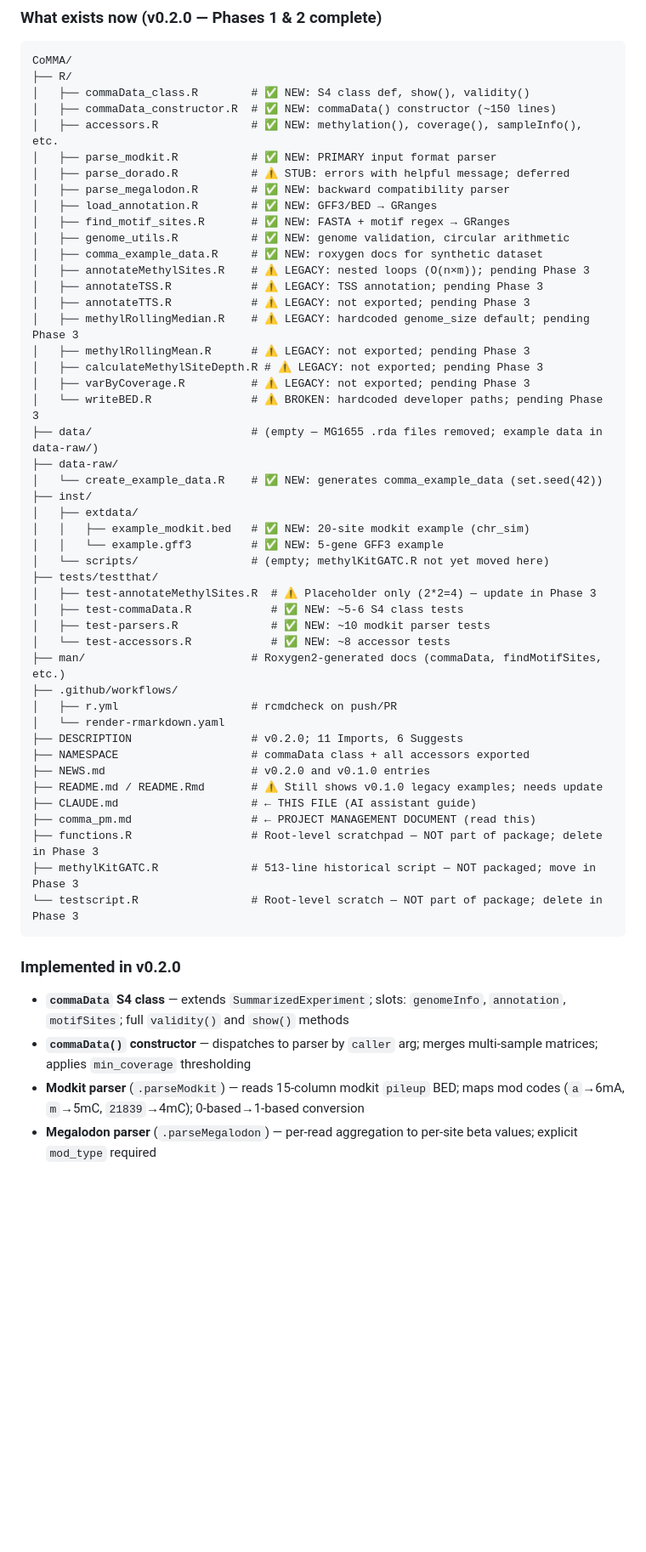
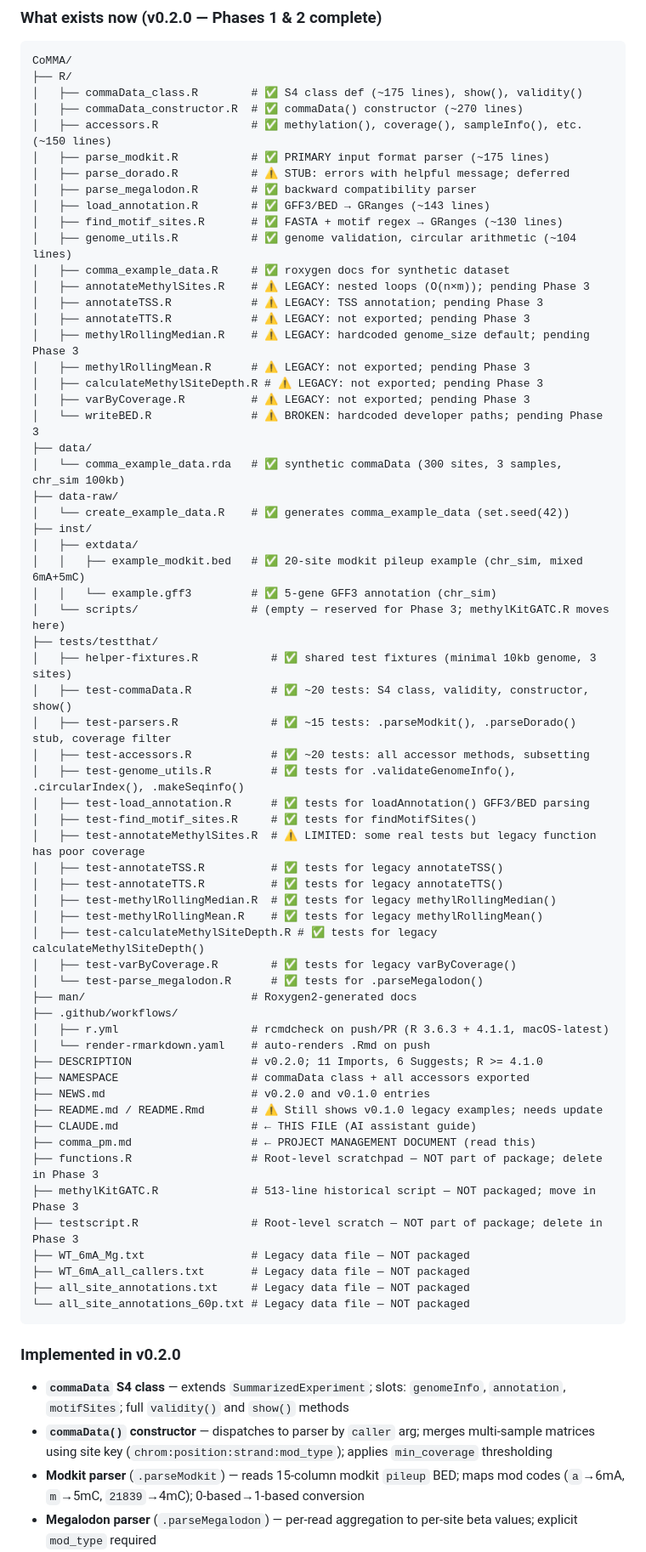
Before and after one commit to carl-stone/CoMMA, a Markdown page: CLAUDE.md, the part around one of its changes. Shown at 85% size. Drawn GitHub-style; blank space fills up the shorter version.

````diff
--- a/CLAUDE.md
+++ b/CLAUDE.md
@@ -24,16 +24,16 @@
 ```
 CoMMA/
 ├── R/
-│   ├── commaData_class.R        # ✅ NEW: S4 class def, show(), validity()
-│   ├── commaData_constructor.R  # ✅ NEW: commaData() constructor (~150 lines)
-│   ├── accessors.R              # ✅ NEW: methylation(), coverage(), sampleInfo(), etc.
-│   ├── parse_modkit.R           # ✅ NEW: PRIMARY input format parser
+│   ├── commaData_class.R        # ✅ S4 class def (~175 lines), show(), validity()
+│   ├── commaData_constructor.R  # ✅ commaData() constructor (~270 lines)
+│   ├── accessors.R              # ✅ methylation(), coverage(), sampleInfo(), etc. (~150 lines)
+│   ├── parse_modkit.R           # ✅ PRIMARY input format parser (~175 lines)
 │   ├── parse_dorado.R           # ⚠️ STUB: errors with helpful message; deferred
-│   ├── parse_megalodon.R        # ✅ NEW: backward compatibility parser
-│   ├── load_annotation.R        # ✅ NEW: GFF3/BED → GRanges
-│   ├── find_motif_sites.R       # ✅ NEW: FASTA + motif regex → GRanges
-│   ├── genome_utils.R           # ✅ NEW: genome validation, circular arithmetic
-│   ├── comma_example_data.R     # ✅ NEW: roxygen docs for synthetic dataset
+│   ├── parse_megalodon.R        # ✅ backward compatibility parser
+│   ├── load_annotation.R        # ✅ GFF3/BED → GRanges (~143 lines)
+│   ├── find_motif_sites.R       # ✅ FASTA + motif regex → GRanges (~130 lines)
+│   ├── genome_utils.R           # ✅ genome validation, circular arithmetic (~104 lines)
+│   ├── comma_example_data.R     # ✅ roxygen docs for synthetic dataset
 │   ├── annotateMethylSites.R    # ⚠️ LEGACY: nested loops (O(n×m)); pending Phase 3
 │   ├── annotateTSS.R            # ⚠️ LEGACY: TSS annotation; pending Phase 3
 │   ├── annotateTTS.R            # ⚠️ LEGACY: not exported; pending Phase 3
@@ -42,24 +42,36 @@ CoMMA/
 │   ├── calculateMethylSiteDepth.R # ⚠️ LEGACY: not exported; pending Phase 3
 │   ├── varByCoverage.R          # ⚠️ LEGACY: not exported; pending Phase 3
 │   └── writeBED.R               # ⚠️ BROKEN: hardcoded developer paths; pending Phase 3
-├── data/                        # (empty — MG1655 .rda files removed; example data in data-raw/)
+├── data/
+│   └── comma_example_data.rda   # ✅ synthetic commaData (300 sites, 3 samples, chr_sim 100kb)
 ├── data-raw/
-│   └── create_example_data.R    # ✅ NEW: generates comma_example_data (set.seed(42))
+│   └── create_example_data.R    # ✅ generates comma_example_data (set.seed(42))
 ├── inst/
 │   ├── extdata/
-│   │   ├── example_modkit.bed   # ✅ NEW: 20-site modkit example (chr_sim)
-│   │   └── example.gff3         # ✅ NEW: 5-gene GFF3 example
-│   └── scripts/                 # (empty; methylKitGATC.R not yet moved here)
+│   │   ├── example_modkit.bed   # ✅ 20-site modkit pileup example (chr_sim, mixed 6mA+5mC)
+│   │   └── example.gff3         # ✅ 5-gene GFF3 annotation (chr_sim)
+│   └── scripts/                 # (empty — reserved for Phase 3; methylKitGATC.R moves here)
 ├── tests/testthat/
-│   ├── test-annotateMethylSites.R  # ⚠️ Placeholder only (2*2=4) — update in Phase 3
-│   ├── test-commaData.R            # ✅ NEW: ~5-6 S4 class tests
-│   ├── test-parsers.R              # ✅ NEW: ~10 modkit parser tests
-│   └── test-accessors.R            # ✅ NEW: ~8 accessor tests
-├── man/                         # Roxygen2-generated docs (commaData, findMotifSites, etc.)
+│   ├── helper-fixtures.R           # ✅ shared test fixtures (minimal 10kb genome, 3 sites)
+│   ├── test-commaData.R            # ✅ ~20 tests: S4 class, validity, constructor, show()
+│   ├── test-parsers.R              # ✅ ~15 tests: .parseModkit(), .parseDorado() stub, coverage filter
+│   ├── test-accessors.R            # ✅ ~20 tests: all accessor methods, subsetting
+│   ├── test-genome_utils.R         # ✅ tests for .validateGenomeInfo(), .circularIndex(), .makeSeqinfo()
+│   ├── test-load_annotation.R      # ✅ tests for loadAnnotation() GFF3/BED parsing
+│   ├── test-find_motif_sites.R     # ✅ tests for findMotifSites()
+│   ├── test-annotateMethylSites.R  # ⚠️ LIMITED: some real tests but legacy function has poor coverage
+│   ├── test-annotateTSS.R          # ✅ tests for legacy annotateTSS()
+│   ├── test-annotateTTS.R          # ✅ tests for legacy annotateTTS()
+│   ├── test-methylRollingMedian.R  # ✅ tests for legacy methylRollingMedian()
+│   ├── test-methylRollingMean.R    # ✅ tests for legacy methylRollingMean()
+│   ├── test-calculateMethylSiteDepth.R # ✅ tests for legacy calculateMethylSiteDepth()
+│   ├── test-varByCoverage.R        # ✅ tests for legacy varByCoverage()
+│   └── test-parse_megalodon.R      # ✅ tests for .parseMegalodon()
+├── man/                         # Roxygen2-generated docs
 ├── .github/workflows/
-│   ├── r.yml                    # rcmdcheck on push/PR
-│   └── render-rmarkdown.yaml
-├── DESCRIPTION                  # v0.2.0; 11 Imports, 6 Suggests
+│   ├── r.yml                    # rcmdcheck on push/PR (R 3.6.3 + 4.1.1, macOS-latest)
+│   └── render-rmarkdown.yaml    # auto-renders .Rmd on push
+├── DESCRIPTION                  # v0.2.0; 11 Imports, 6 Suggests; R >= 4.1.0
 ├── NAMESPACE                    # commaData class + all accessors exported
 ├── NEWS.md                      # v0.2.0 and v0.1.0 entries
 ├── README.md / README.Rmd       # ⚠️ Still shows v0.1.0 legacy examples; needs update
@@ -67,13 +79,17 @@ CoMMA/
 ├── comma_pm.md                  # ← PROJECT MANAGEMENT DOCUMENT (read this)
 ├── functions.R                  # Root-level scratchpad — NOT part of package; delete in Phase 3
 ├── methylKitGATC.R              # 513-line historical script — NOT packaged; move in Phase 3
-└── testscript.R                 # Root-level scratch — NOT part of package; delete in Phase 3
+├── testscript.R                 # Root-level scratch — NOT part of package; delete in Phase 3
+├── WT_6mA_Mg.txt                # Legacy data file — NOT packaged
+├── WT_6mA_all_callers.txt       # Legacy data file — NOT packaged
+├── all_site_annotations.txt     # Legacy data file — NOT packaged
+└── all_site_annotations_60p.txt # Legacy data file — NOT packaged
 ```
 
 ### Implemented in v0.2.0
 
 - **`commaData` S4 class** — extends `SummarizedExperiment`; slots: `genomeInfo`, `annotation`, `motifSites`; full `validity()` and `show()` methods
-- **`commaData()` constructor** — dispatches to parser by `caller` arg; merges multi-sample matrices; applies `min_coverage` thresholding
+- **`commaData()` constructor** — dispatches to parser by `caller` arg; merges multi-sample matrices using site key (`chrom:position:strand:mod_type`); applies `min_coverage` thresholding
 - **Modkit parser** (`.parseModkit`) — reads 15-column modkit `pileup` BED; maps mod codes (`a`→6mA, `m`→5mC, `21839`→4mC); 0-based→1-based conversion
 - **Megalodon parser** (`.parseMegalodon`) — per-read aggregation to per-site beta values; explicit `mod_type` required
 - **Dorado parser** (`.parseDorado`) — intentional stub; fails with helpful error recommending `modkit pileup`
````
Also changed, not shown: other parts of CLAUDE.md (+36 -22 lines).
